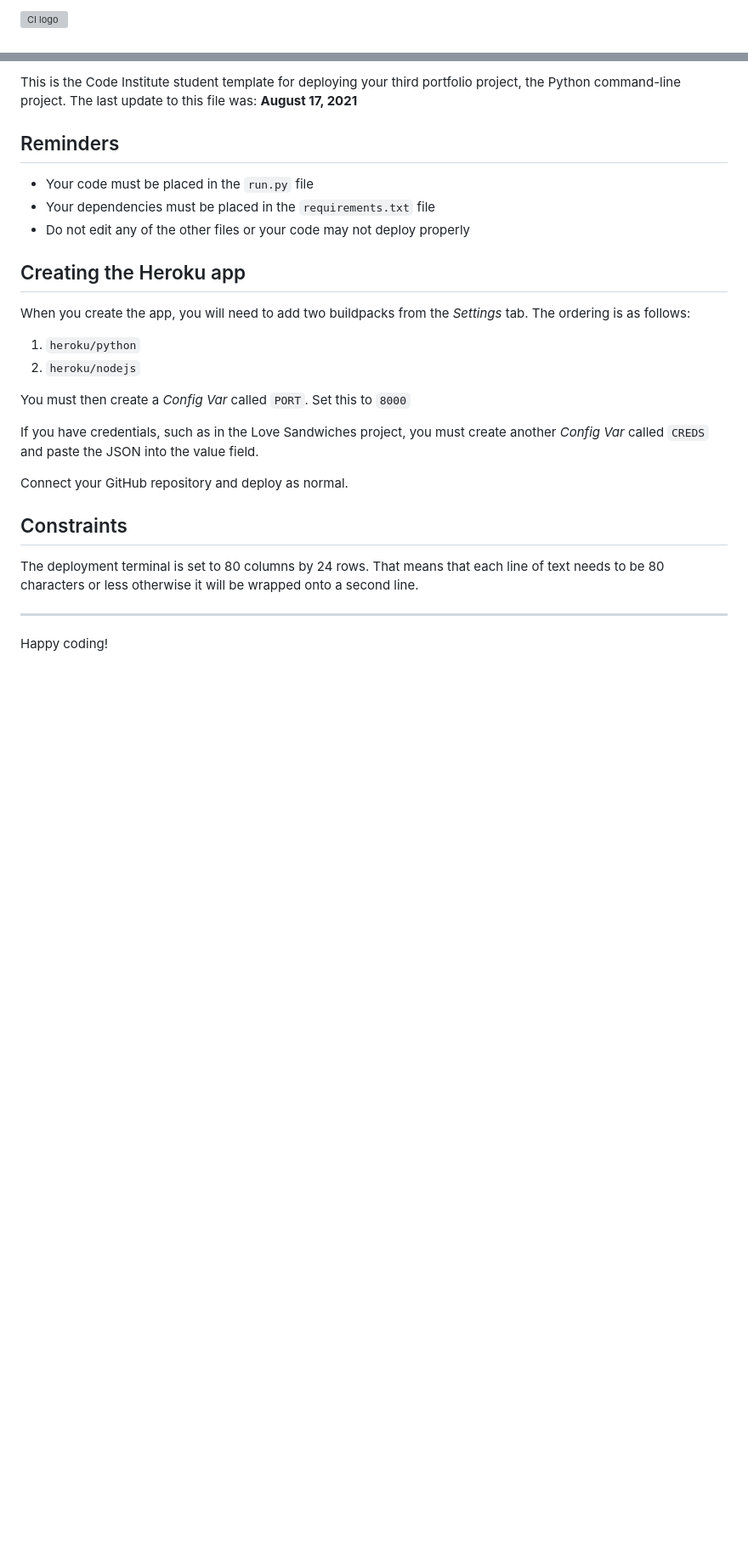
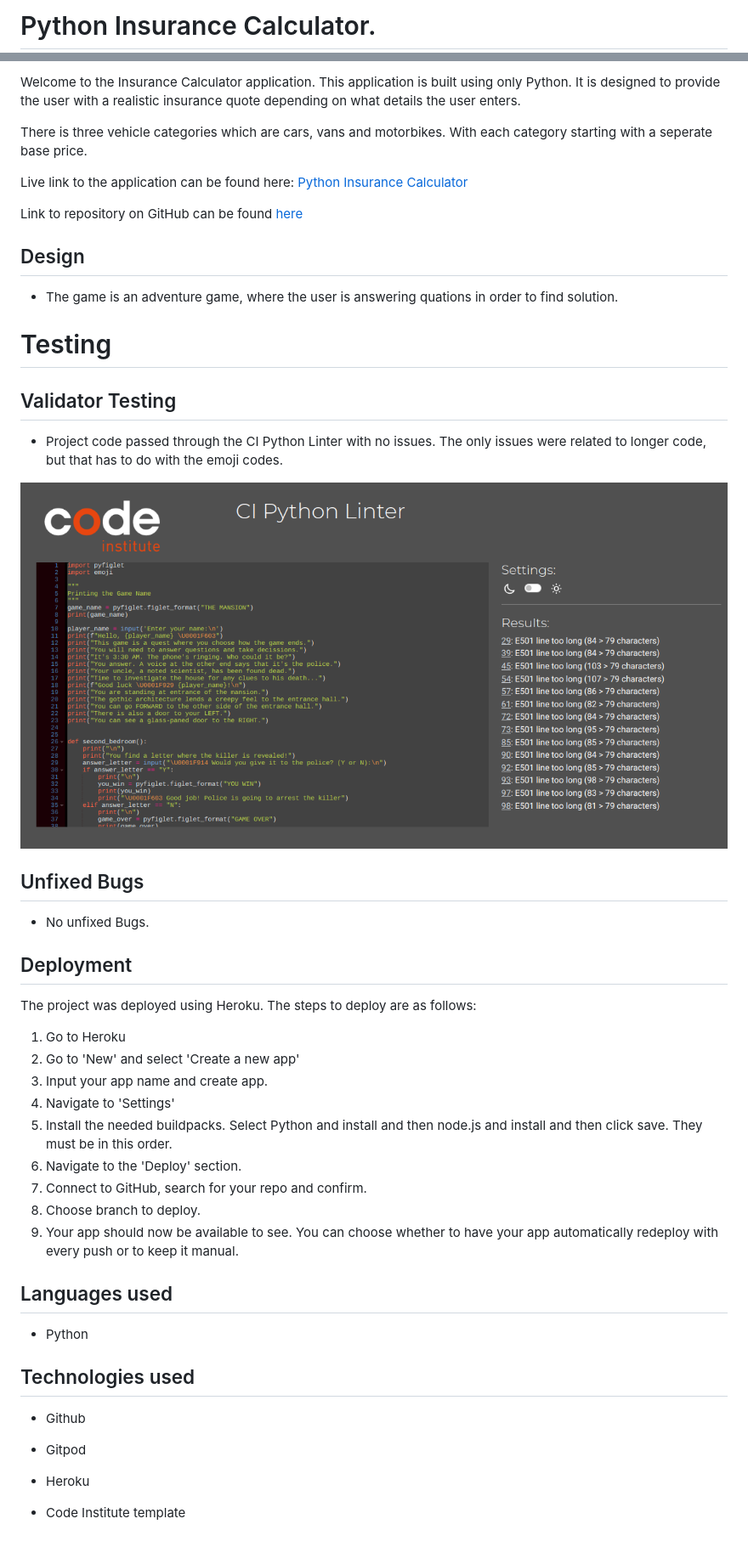
Before and after one commit to adrian-cucuet/project3-python-game, a Markdown page: README.md, 2 parts joined by grey strips. Shown: that part at 85% size. Rendered like a GitHub page; pictures changed too: Images/CI-linter.png (added); blank space fills up the shorter version; grey boxes are pictures that could not be loaded.

```diff
--- a/README.md
+++ b/README.md
@@ -1,2 +1,2 @@
-![CI logo](https://codeinstitute.s3.amazonaws.com/fullstack/ci_logo_small.png)
+# Python Insurance Calculator.
 
@@ -4,28 +4,58 @@ Welcome adrian-cucuet,
 
-This is the Code Institute student template for deploying your third portfolio project, the Python command-line project. The last update to this file was: **August 17, 2021**
+Welcome to the Insurance Calculator application. This application is built using only Python.
+It is designed to provide the user with a realistic insurance quote depending on what details
+the user enters.
 
-## Reminders
+There is three vehicle categories which are cars, vans and motorbikes.
+With each category starting with a seperate base price.
 
-* Your code must be placed in the `run.py` file
-* Your dependencies must be placed in the `requirements.txt` file
-* Do not edit any of the other files or your code may not deploy properly
+Live link to the application can be found here: [Python Insurance Calculator](https://python-insurance-calculator.herokuapp.com/)
 
-## Creating the Heroku app
+Link to repository on GitHub can be found [here](https://github.com/Dean85e/portfolio-project-3)
 
-When you create the app, you will need to add two buildpacks from the _Settings_ tab. The ordering is as follows:
+## Design
 
-1. `heroku/python`
-2. `heroku/nodejs`
+* The game is an adventure game, where the user is answering quations in order to find solution.
 
-You must then create a _Config Var_ called `PORT`. Set this to `8000`
+# Testing
 
-If you have credentials, such as in the Love Sandwiches project, you must create another _Config Var_ called `CREDS` and paste the JSON into the value field.
+## Validator Testing
 
-Connect your GitHub repository and deploy as normal.
+* Project code passed through the CI Python Linter with no issues. The only issues were related to longer code, but that has to do with the emoji codes.
 
-## Constraints
+![CI Python Linter](/Images/CI-linter.png)
 
-The deployment terminal is set to 80 columns by 24 rows. That means that each line of text needs to be 80 characters or less otherwise it will be wrapped onto a second line.
+## Unfixed Bugs
 
------
-Happy coding!
+* No unfixed Bugs.
+
+## Deployment
+
+The project was deployed using Heroku. The steps to deploy are as follows:
+
+  1. Go to Heroku
+  2. Go to 'New' and select 'Create a new app'
+  3. Input your app name and create app.
+  4. Navigate to 'Settings'
+  5. Install the needed buildpacks. Select Python and install and then node.js and
+     install and then click save. They must be in this order.
+  6. Navigate to the 'Deploy' section.
+  7. Connect to GitHub, search for your repo and confirm.
+  8. Choose branch to deploy.
+  9. Your app should now be available to see. You can choose whether to have your app
+     automatically redeploy with every push or to keep it manual.
+
+
+## Languages used
+
+ * Python
+
+## Technologies used
+
+ * Github
+
+ * Gitpod
+
+ * Heroku
+
+ * Code Institute template
```
Also changed, not shown: other parts of README.md (+1 -1 lines).
